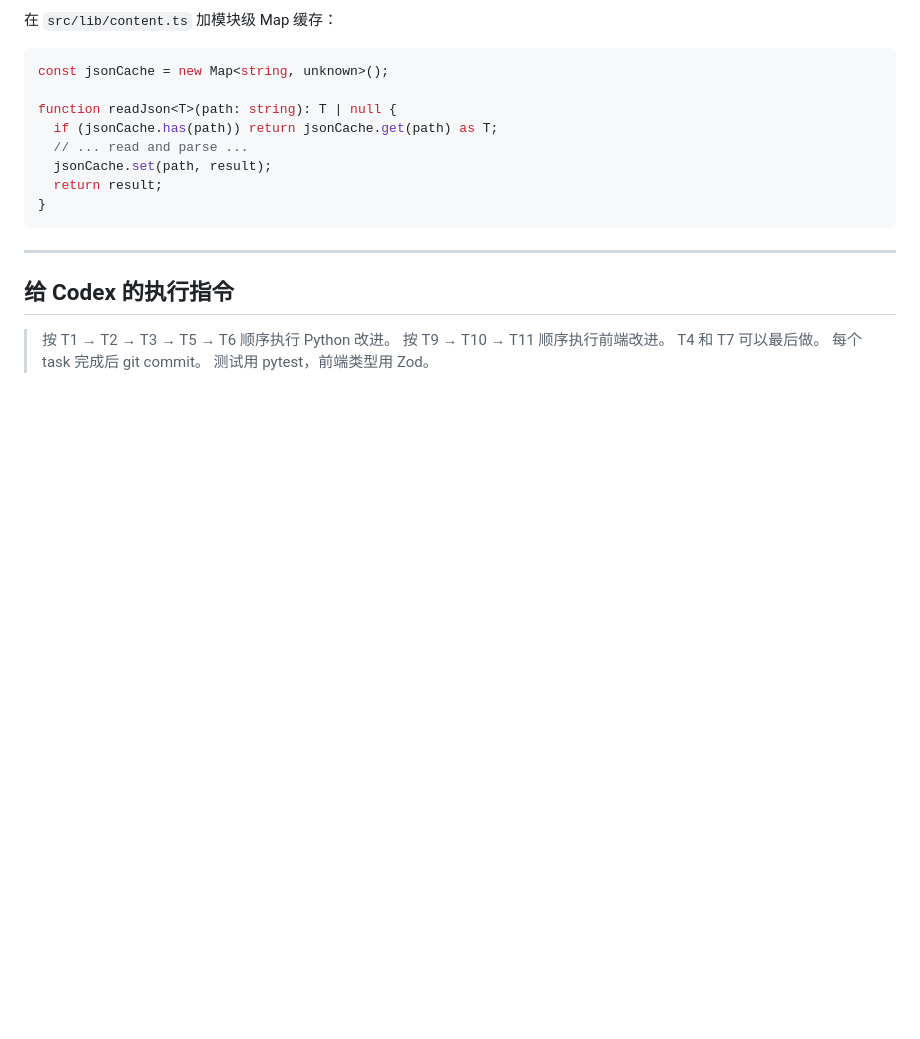
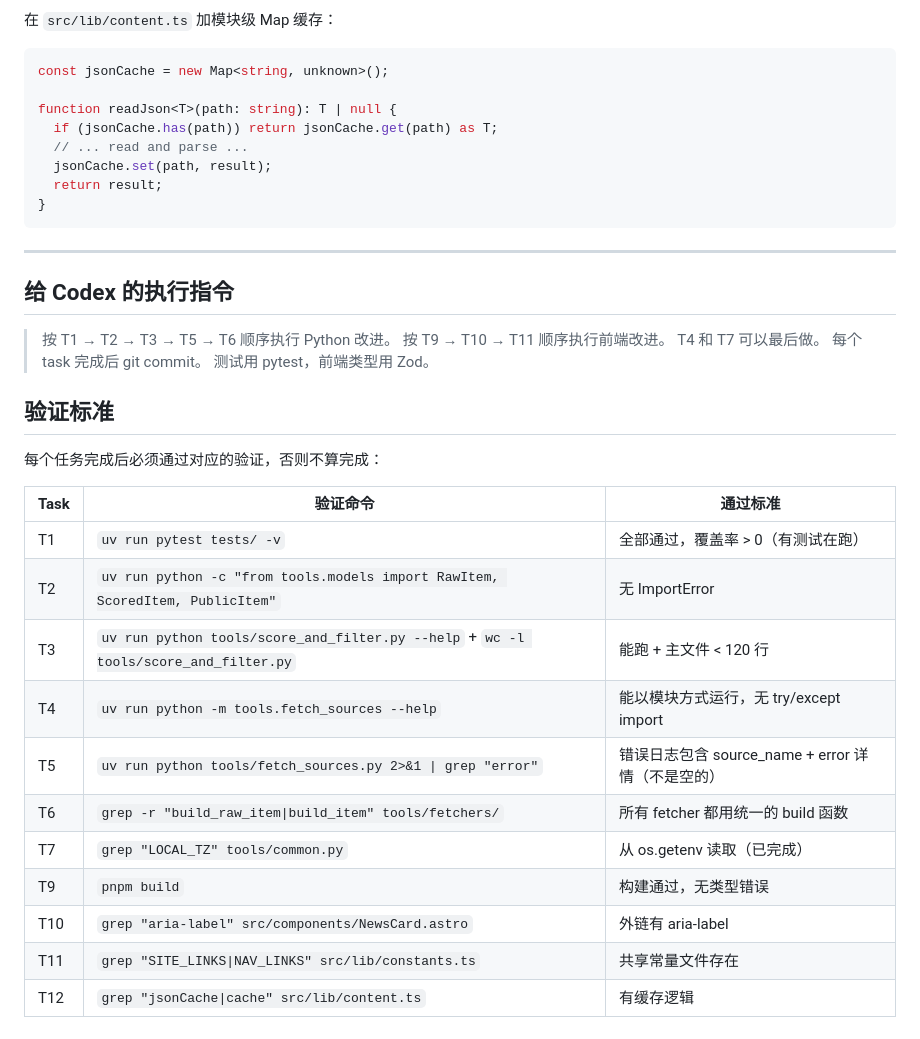
Before and after one commit to ohwiki/aipulse, a Markdown page: docs/code-quality-tasks.md, the part around the change. Drawn GitHub-style; blank space fills up the shorter version.

Commit message:
docs: add verification criteria for each task

```diff
--- a/docs/code-quality-tasks.md
+++ b/docs/code-quality-tasks.md
@@ -187,3 +187,21 @@ function readJson<T>(path: string): T | null {
 > T4 和 T7 可以最后做。
 > 每个 task 完成后 git commit。
 > 测试用 pytest，前端类型用 Zod。
+
+## 验证标准
+
+每个任务完成后必须通过对应的验证，否则不算完成：
+
+| Task | 验证命令 | 通过标准 |
+|------|---------|---------|
+| T1 | `uv run pytest tests/ -v` | 全部通过，覆盖率 > 0（有测试在跑） |
+| T2 | `uv run python -c "from tools.models import RawItem, ScoredItem, PublicItem"` | 无 ImportError |
+| T3 | `uv run python tools/score_and_filter.py --help` + `wc -l tools/score_and_filter.py` | 能跑 + 主文件 < 120 行 |
+| T4 | `uv run python -m tools.fetch_sources --help` | 能以模块方式运行，无 try/except import |
+| T5 | `uv run python tools/fetch_sources.py 2>&1 \| grep "error"` | 错误日志包含 source_name + error 详情（不是空的） |
+| T6 | `grep -r "build_raw_item\|build_item" tools/fetchers/` | 所有 fetcher 都用统一的 build 函数 |
+| T7 | `grep "LOCAL_TZ" tools/common.py` | 从 os.getenv 读取（已完成） |
+| T9 | `pnpm build` | 构建通过，无类型错误 |
+| T10 | `grep "aria-label" src/components/NewsCard.astro` | 外链有 aria-label |
+| T11 | `grep "SITE_LINKS\|NAV_LINKS" src/lib/constants.ts` | 共享常量文件存在 |
+| T12 | `grep "jsonCache\|cache" src/lib/content.ts` | 有缓存逻辑 |
```
